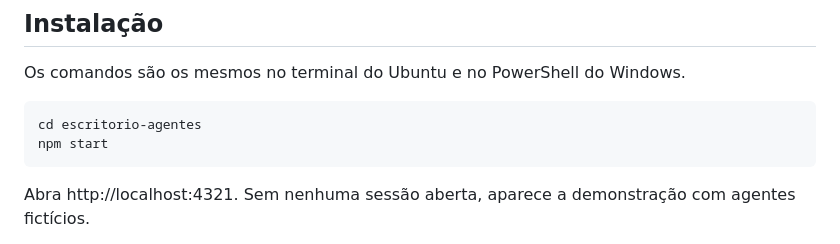
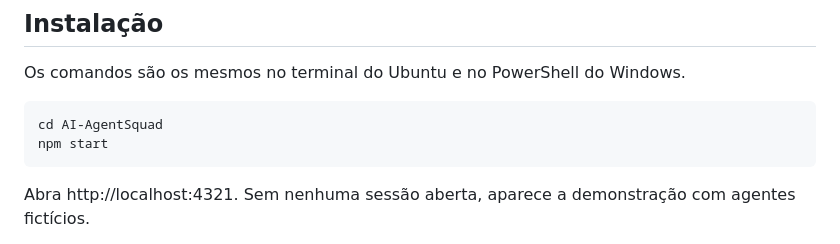
Before and after one commit to riversdiniz/AI-AgentSquad, a Markdown page: README.md, the part around the change. GitHub-like rendering.

Commit message:
Change directory name from 'escritorio-agentes' to 'AI-AgentSquad'
Update directory name for starting the application.

````diff
--- a/README.md
+++ b/README.md
@@ -22,7 +22,7 @@ Funciona no **Linux** (testado no Ubuntu), no **Windows** e no macOS. Não tem d
 Os comandos são os mesmos no terminal do Ubuntu e no PowerShell do Windows.
 
 ```bash
-cd escritorio-agentes
+cd AI-AgentSquad
 npm start
 ```
 
````
